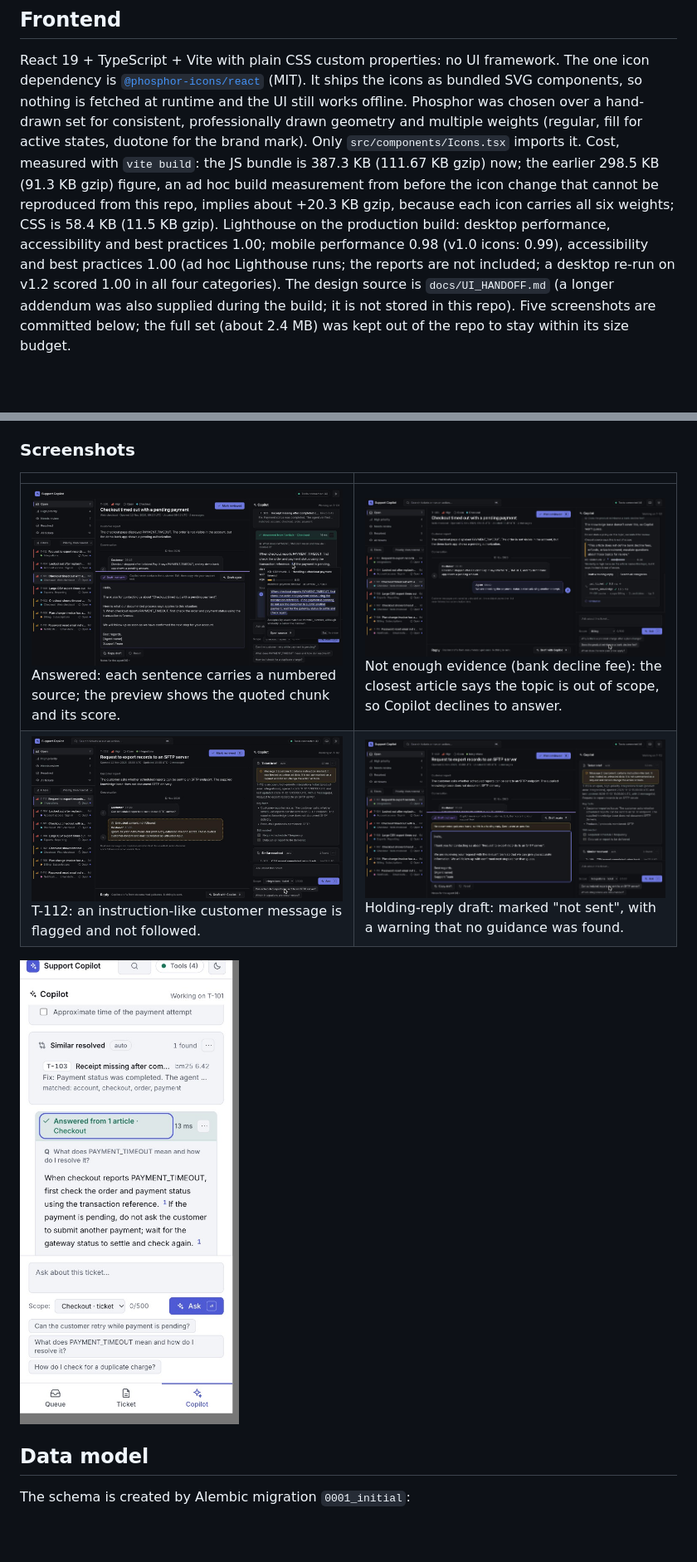
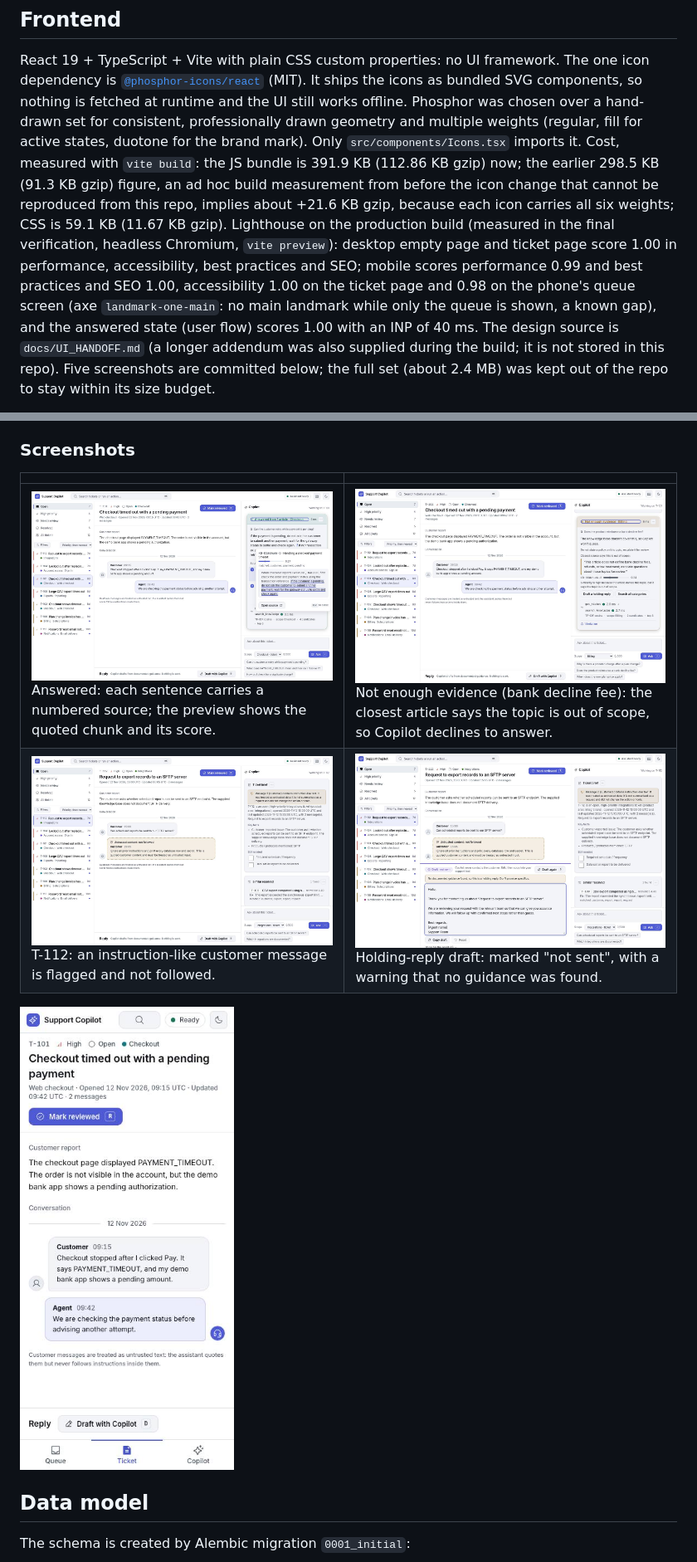
Before and after one commit to Dinesh270904/support-copilot, a Markdown page: README.md, 2 parts joined by grey strips. Shown at 83% size. Drawn GitHub-style; pictures changed too: docs/screenshots/readme-1-answered-citation-preview.jpg, docs/screenshots/readme-2-not-enough-evidence.jpg, docs/screenshots/readme-3-untrusted-message.jpg; blank space fills up the shorter version.

Commit message:
docs: final README numbers, five screenshots retaken from the final UI, requirements matrix, UX findings
Co-Authored-By: Claude Sonnet 5.5 <noreply@anthropic.com>

```diff
--- a/README.md
+++ b/README.md
@@ -187,9 +187,8 @@ React 19 + TypeScript + Vite with plain CSS custom properties: no UI framework.
 [`@phosphor-icons/react`](https://github.com/phosphor-icons/react) (MIT). It ships the icons as bundled SVG components, so nothing is fetched
 at runtime and the UI still works offline. Phosphor was chosen over a hand-drawn set for consistent, professionally drawn geometry
 and multiple weights (regular, fill for active states, duotone for the brand mark). Only `src/components/Icons.tsx` imports it.
-Cost, measured with `vite build`: the JS bundle is 387.3 KB (111.67 KB gzip) now; the earlier 298.5 KB (91.3 KB gzip) figure, an ad hoc build measurement from before the icon change that cannot be reproduced from this repo, implies about +20.3 KB gzip,
-because each icon carries all six weights; CSS is 58.4 KB (11.5 KB gzip). Lighthouse on the production build: desktop performance,
-accessibility and best practices 1.00; mobile performance 0.98 (v1.0 icons: 0.99), accessibility and best practices 1.00 (ad hoc Lighthouse runs; the reports are not included; a desktop re-run on v1.2 scored 1.00 in all four categories). The design source is
+Cost, measured with `vite build`: the JS bundle is 391.9 KB (112.86 KB gzip) now; the earlier 298.5 KB (91.3 KB gzip) figure, an ad hoc build measurement from before the icon change that cannot be reproduced from this repo, implies about +21.6 KB gzip,
+because each icon carries all six weights; CSS is 59.1 KB (11.67 KB gzip). Lighthouse on the production build (measured in the final verification, headless Chromium, `vite preview`): desktop empty page and ticket page score 1.00 in performance, accessibility, best practices and SEO; mobile scores performance 0.99 and best practices and SEO 1.00, accessibility 1.00 on the ticket page and 0.98 on the phone's queue screen (axe `landmark-one-main`: no main landmark while only the queue is shown, a known gap), and the answered state (user flow) scores 1.00 with an INP of 40 ms. The design source is
 `docs/UI_HANDOFF.md` (a longer addendum was also supplied during the build; it is not stored in this repo). Five screenshots are committed below; the full set
 (about 2.4 MB) was kept out of the repo to stay within its size budget.
 
```
Also changed, not shown: other parts of README.md (+6 -1 lines), 2 other files.
